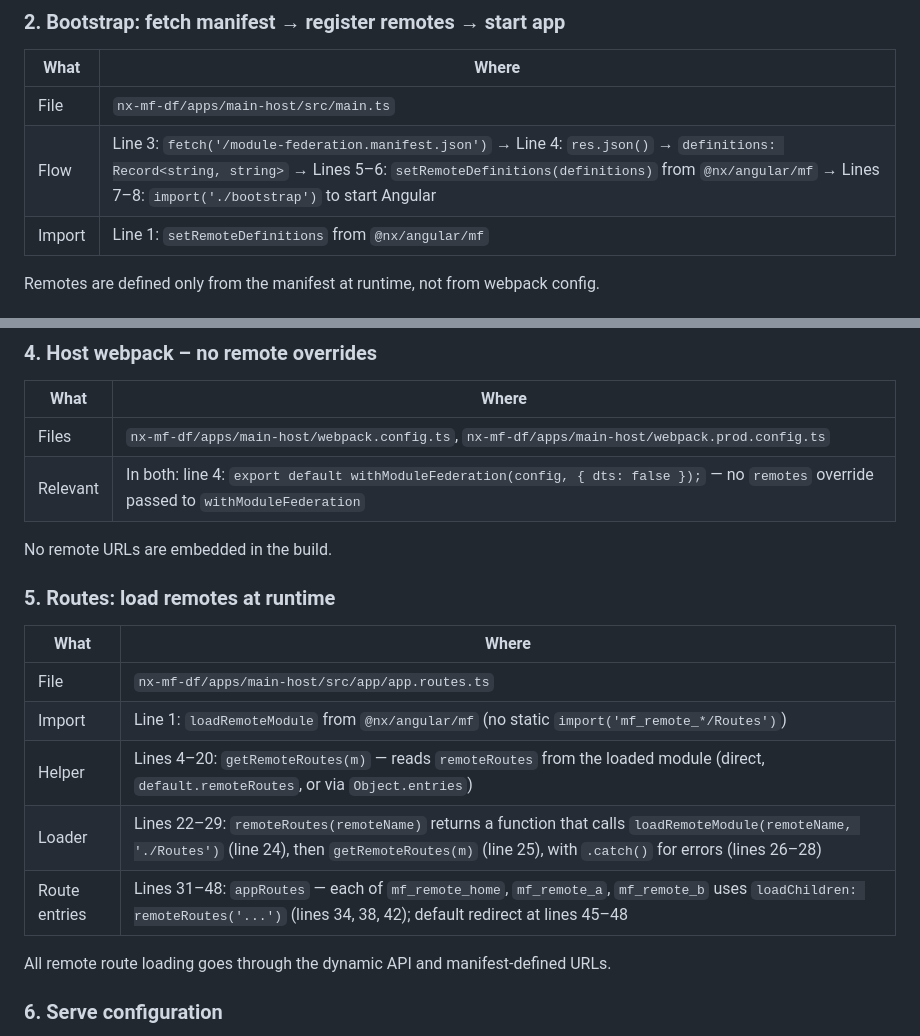
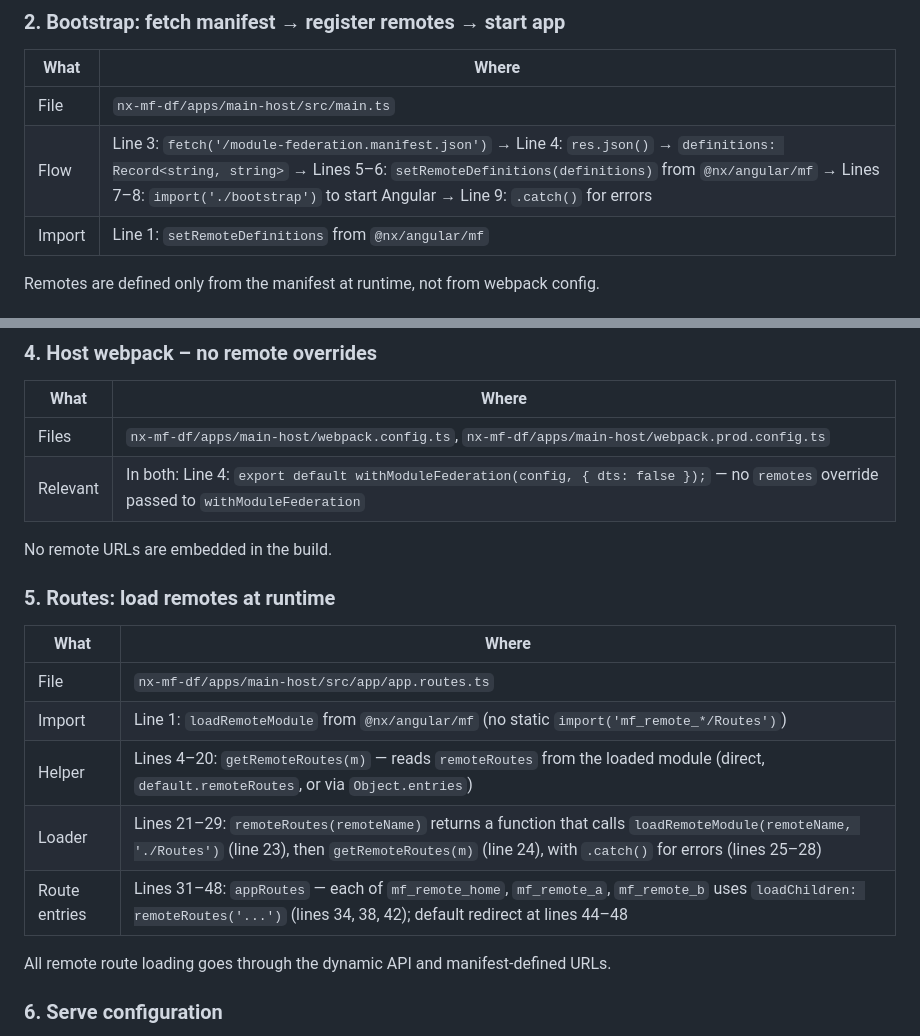
Before and after one commit to lkovari/nx-mf-dynamic-federation, a Markdown page: README.md, 2 parts joined by grey strips. Drawn GitHub-style.

```diff
--- a/README.md
+++ b/README.md
@@ -31,7 +31,7 @@ The host does not know these URLs at build time; they are read from this file at
 | What | Where |
 |------|--------|
 | File | `nx-mf-df/apps/main-host/src/main.ts` |
-| Flow | Line 3: `fetch('/module-federation.manifest.json')` → Line 4: `res.json()` → `definitions: Record<string, string>` → Lines 5–6: `setRemoteDefinitions(definitions)` from `@nx/angular/mf` → Lines 7–8: `import('./bootstrap')` to start Angular |
+| Flow | Line 3: `fetch('/module-federation.manifest.json')` → Line 4: `res.json()` → `definitions: Record<string, string>` → Lines 5–6: `setRemoteDefinitions(definitions)` from `@nx/angular/mf` → Lines 7–8: `import('./bootstrap')` to start Angular → Line 9: `.catch()` for errors |
 | Import | Line 1: `setRemoteDefinitions` from `@nx/angular/mf` |
 
 Remotes are defined only from the manifest at runtime, not from webpack config.
@@ -50,7 +50,7 @@ The host bundle has no static remote URLs; everything is dynamic.
 | What | Where |
 |------|--------|
 | Files | `nx-mf-df/apps/main-host/webpack.config.ts`, `nx-mf-df/apps/main-host/webpack.prod.config.ts` |
-| Relevant | In both: line 4: `export default withModuleFederation(config, { dts: false });` — no `remotes` override passed to `withModuleFederation` |
+| Relevant | In both: Line 4: `export default withModuleFederation(config, { dts: false });` — no `remotes` override passed to `withModuleFederation` |
 
 No remote URLs are embedded in the build.
 
@@ -61,8 +61,8 @@ No remote URLs are embedded in the build.
 | File | `nx-mf-df/apps/main-host/src/app/app.routes.ts` |
 | Import | Line 1: `loadRemoteModule` from `@nx/angular/mf` (no static `import('mf_remote_*/Routes')`) |
 | Helper | Lines 4–20: `getRemoteRoutes(m)` — reads `remoteRoutes` from the loaded module (direct, `default.remoteRoutes`, or via `Object.entries`) |
-| Loader | Lines 22–29: `remoteRoutes(remoteName)` returns a function that calls `loadRemoteModule(remoteName, './Routes')` (line 24), then `getRemoteRoutes(m)` (line 25), with `.catch()` for errors (lines 26–28) |
-| Route entries | Lines 31–48: `appRoutes` — each of `mf_remote_home`, `mf_remote_a`, `mf_remote_b` uses `loadChildren: remoteRoutes('...')` (lines 34, 38, 42); default redirect at lines 45–48 |
+| Loader | Lines 21–29: `remoteRoutes(remoteName)` returns a function that calls `loadRemoteModule(remoteName, './Routes')` (line 23), then `getRemoteRoutes(m)` (line 24), with `.catch()` for errors (lines 25–28) |
+| Route entries | Lines 31–48: `appRoutes` — each of `mf_remote_home`, `mf_remote_a`, `mf_remote_b` uses `loadChildren: remoteRoutes('...')` (lines 34, 38, 42); default redirect at lines 44–48 |
 
 All remote route loading goes through the dynamic API and manifest-defined URLs.
 
```
